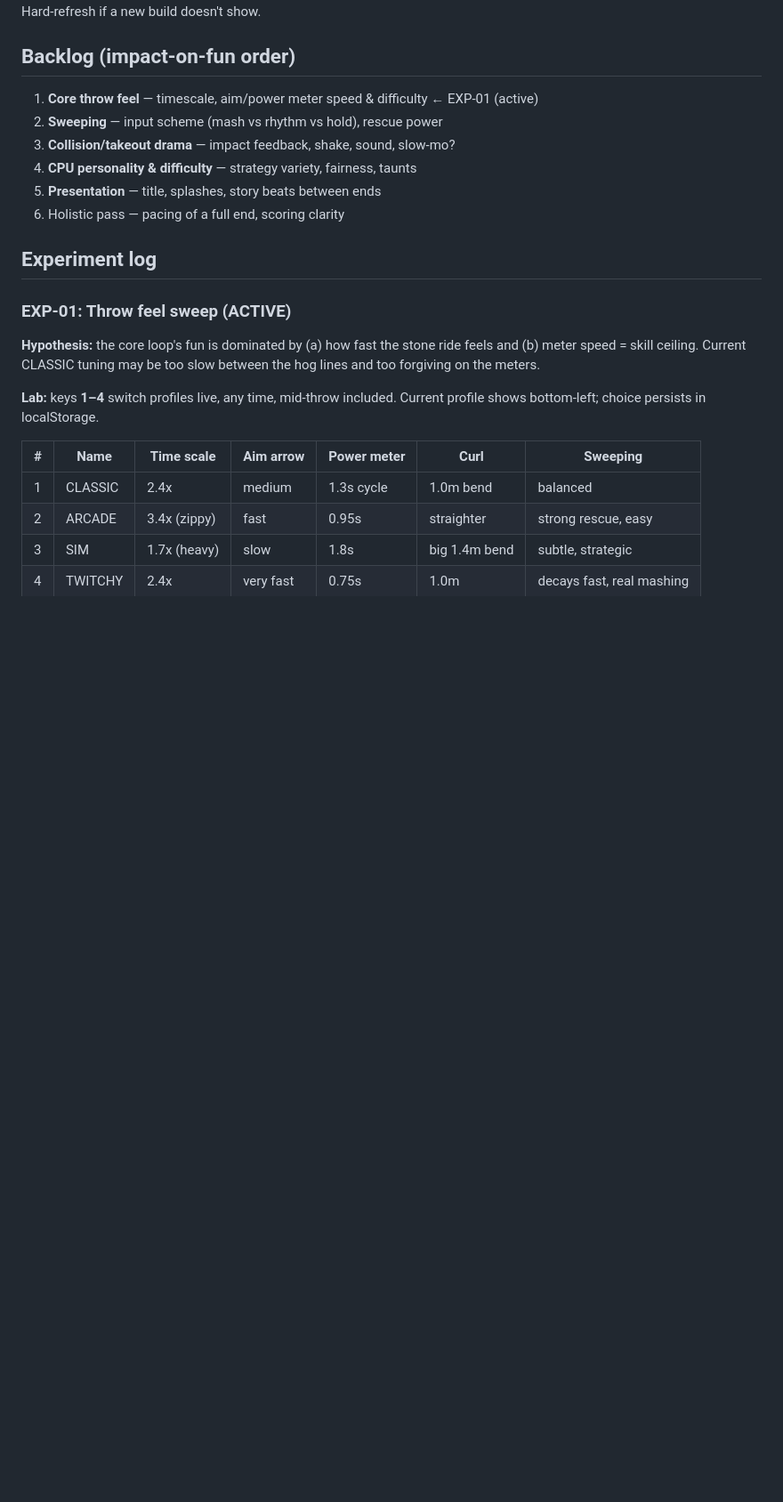
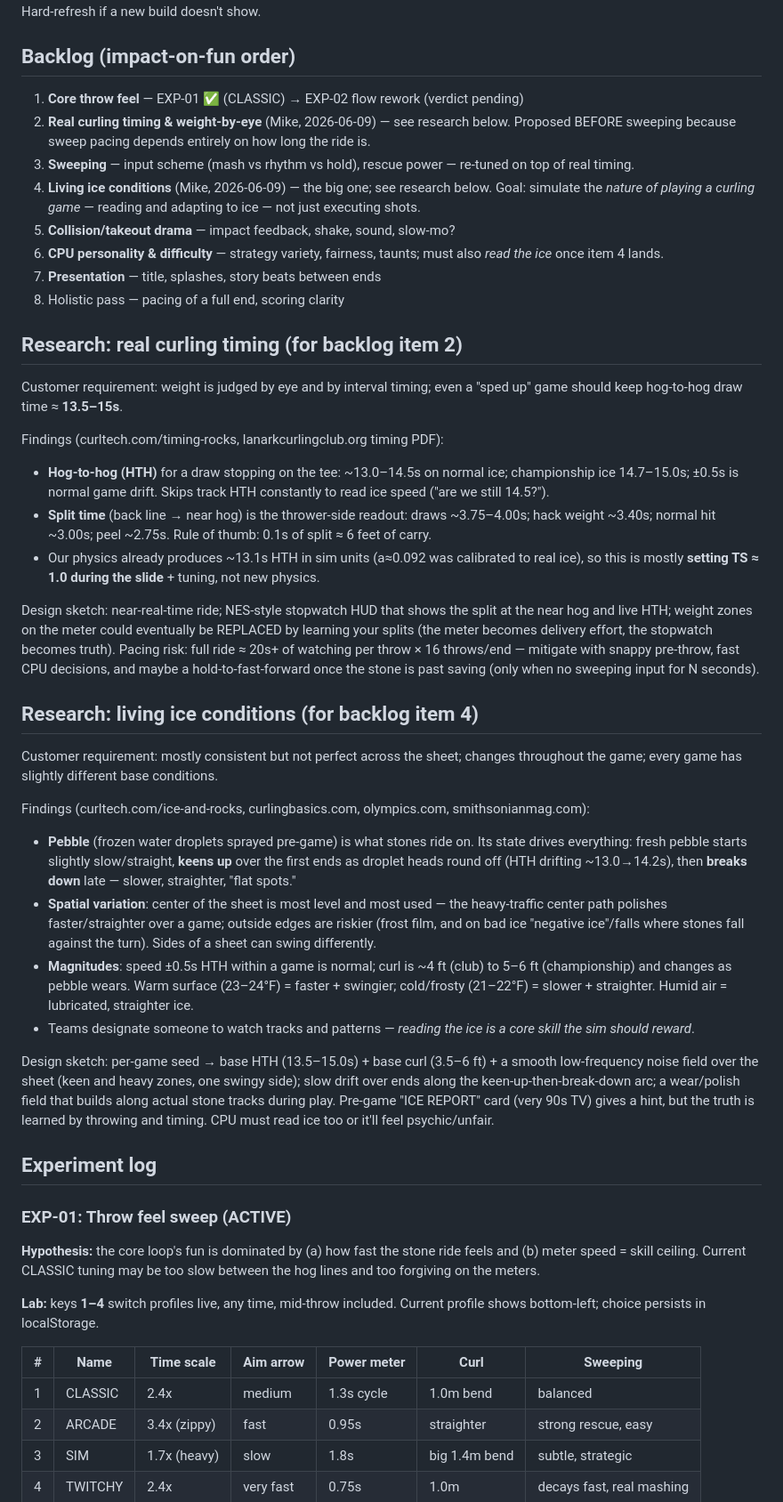
Before and after one commit to Kovner/curling-94, a Markdown page: NOTES.md, the part around the change. Shown at 89% size. Rendered like a GitHub page; blank space fills up the shorter version.

Commit message:
Roadmap: real curling timing and living ice conditions, with research
https://claude.ai/code/session_0165Nt9GrRwPftESiixEhw9E

```diff
--- a/NOTES.md
+++ b/NOTES.md
@@ -15,12 +15,77 @@ build doesn't show.
 
 ## Backlog (impact-on-fun order)
 
-1. **Core throw feel** — timescale, aim/power meter speed & difficulty ← EXP-01 (active)
-2. **Sweeping** — input scheme (mash vs rhythm vs hold), rescue power
-3. **Collision/takeout drama** — impact feedback, shake, sound, slow-mo?
-4. **CPU personality & difficulty** — strategy variety, fairness, taunts
-5. **Presentation** — title, splashes, story beats between ends
-6. Holistic pass — pacing of a full end, scoring clarity
+1. **Core throw feel** — EXP-01 ✅ (CLASSIC) → EXP-02 flow rework (verdict pending)
+2. **Real curling timing & weight-by-eye** (Mike, 2026-06-09) — see
+   research below. Proposed BEFORE sweeping because sweep pacing depends
+   entirely on how long the ride is.
+3. **Sweeping** — input scheme (mash vs rhythm vs hold), rescue power —
+   re-tuned on top of real timing.
+4. **Living ice conditions** (Mike, 2026-06-09) — the big one; see
+   research below. Goal: simulate the *nature of playing a curling
+   game* — reading and adapting to ice — not just executing shots.
+5. **Collision/takeout drama** — impact feedback, shake, sound, slow-mo?
+6. **CPU personality & difficulty** — strategy variety, fairness, taunts;
+   must also *read the ice* once item 4 lands.
+7. **Presentation** — title, splashes, story beats between ends
+8. Holistic pass — pacing of a full end, scoring clarity
+
+## Research: real curling timing (for backlog item 2)
+
+Customer requirement: weight is judged by eye and by interval timing;
+even a "sped up" game should keep hog-to-hog draw time ≈ **13.5–15s**.
+
+Findings (curltech.com/timing-rocks, lanarkcurlingclub.org timing PDF):
+- **Hog-to-hog (HTH)** for a draw stopping on the tee: ~13.0–14.5s on
+  normal ice; championship ice 14.7–15.0s; ±0.5s is normal game drift.
+  Skips track HTH constantly to read ice speed ("are we still 14.5?").
+- **Split time** (back line → near hog) is the thrower-side readout:
+  draws ~3.75–4.00s; hack weight ~3.40s; normal hit ~3.00s; peel ~2.75s.
+  Rule of thumb: 0.1s of split ≈ 6 feet of carry.
+- Our physics already produces ~13.1s HTH in sim units (a≈0.092 was
+  calibrated to real ice), so this is mostly **setting TS ≈ 1.0 during
+  the slide** + tuning, not new physics.
+
+Design sketch: near-real-time ride; NES-style stopwatch HUD that shows
+the split at the near hog and live HTH; weight zones on the meter could
+eventually be REPLACED by learning your splits (the meter becomes
+delivery effort, the stopwatch becomes truth). Pacing risk: full ride ≈
+20s+ of watching per throw × 16 throws/end — mitigate with snappy
+pre-throw, fast CPU decisions, and maybe a hold-to-fast-forward once the
+stone is past saving (only when no sweeping input for N seconds).
+
+## Research: living ice conditions (for backlog item 4)
+
+Customer requirement: mostly consistent but not perfect across the
+sheet; changes throughout the game; every game has slightly different
+base conditions.
+
+Findings (curltech.com/ice-and-rocks, curlingbasics.com, olympics.com,
+smithsonianmag.com):
+- **Pebble** (frozen water droplets sprayed pre-game) is what stones
+  ride on. Its state drives everything: fresh pebble starts slightly
+  slow/straight, **keens up** over the first ends as droplet heads round
+  off (HTH drifting ~13.0→14.2s), then **breaks down** late — slower,
+  straighter, "flat spots."
+- **Spatial variation**: center of the sheet is most level and most
+  used — the heavy-traffic center path polishes faster/straighter over
+  a game; outside edges are riskier (frost film, and on bad ice
+  "negative ice"/falls where stones fall against the turn). Sides of a
+  sheet can swing differently.
+- **Magnitudes**: speed ±0.5s HTH within a game is normal; curl is
+  ~4 ft (club) to 5–6 ft (championship) and changes as pebble wears.
+  Warm surface (23–24°F) = faster + swingier; cold/frosty (21–22°F) =
+  slower + straighter. Humid air = lubricated, straighter ice.
+- Teams designate someone to watch tracks and patterns — *reading the
+  ice is a core skill the sim should reward*.
+
+Design sketch: per-game seed → base HTH (13.5–15.0s) + base curl
+(3.5–6 ft) + a smooth low-frequency noise field over the sheet (keen and
+heavy zones, one swingy side); slow drift over ends along the
+keen-up-then-break-down arc; a wear/polish field that builds along
+actual stone tracks during play. Pre-game "ICE REPORT" card (very 90s
+TV) gives a hint, but the truth is learned by throwing and timing.
+CPU must read ice too or it'll feel psychic/unfair.
 
 ## Experiment log
 
```
